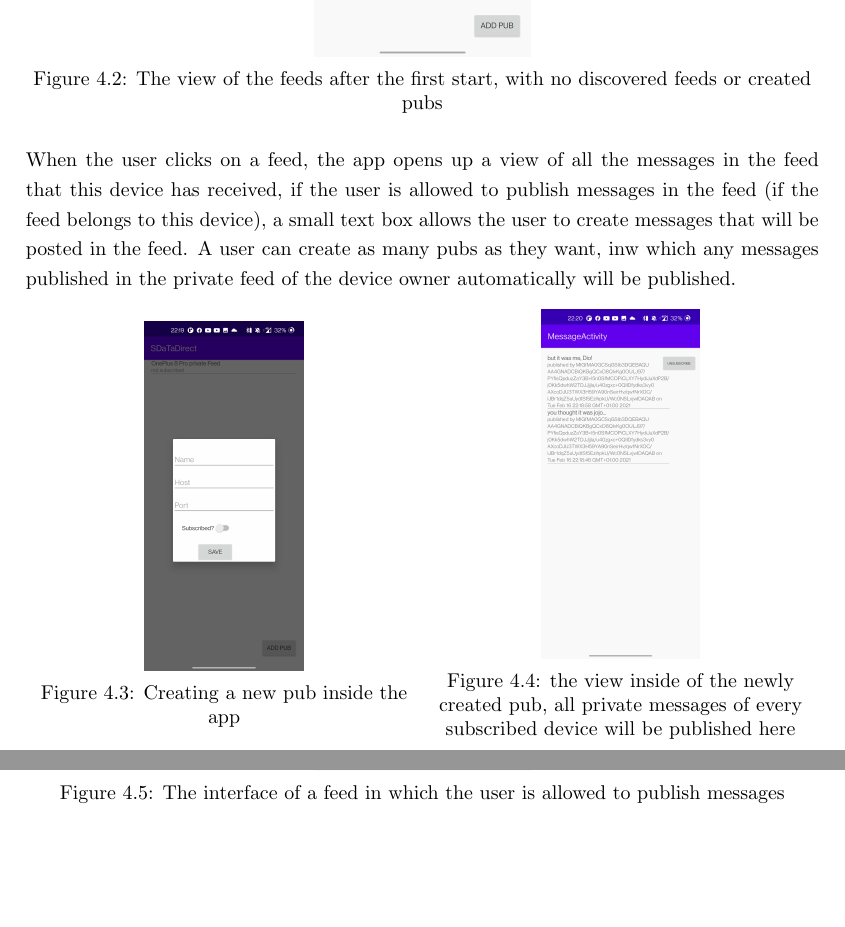
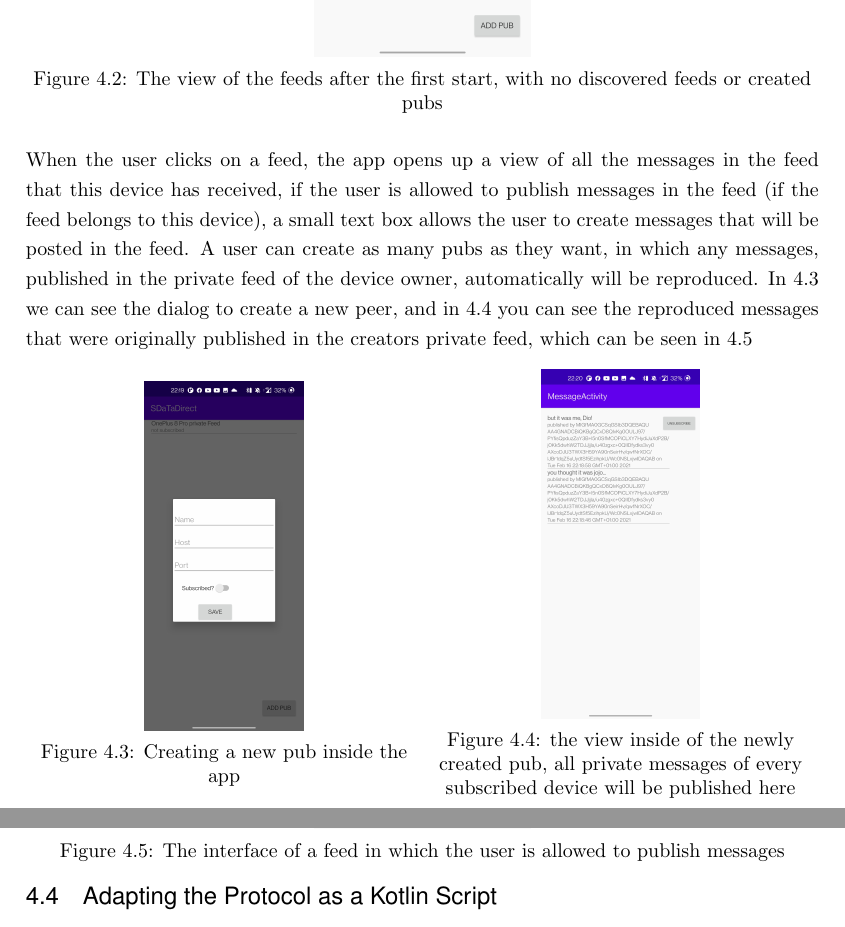
Before and after one commit to DavidSeger/SDaTaDirect, a LaTeX thesis (thesis/Thesis.tex, which reads thesis/Chapters/Implementation.tex): two parts of pages 17 and 18 of 20, joined at a grey line, cut so that both start at the same text, the shorter picture padded with empty space. Compiled offline with pdfLaTeX.

Commit message:
update implementation section

```diff
--- a/thesis/Chapters/Implementation.tex
+++ b/thesis/Chapters/Implementation.tex
@@ -33,7 +33,7 @@ The user can visit its own feed after starting the app on the feed view, as can
 	\label{fig:emptyFeed}
 \end{figure}
 
-When the user clicks on a feed, the app opens up a view of all the messages in the feed that this device has received, if the user is allowed to publish messages in the feed (if the feed belongs to this device), a small text box allows the user to create messages that will be posted in the feed. A user can create as many pubs as they want, inw which any messages published in the private feed of the device owner automatically will be published.
+When the user clicks on a feed, the app opens up a view of all the messages in the feed that this device has received, if the user is allowed to publish messages in the feed (if the feed belongs to this device), a small text box allows the user to create messages that will be posted in the feed. A user can create as many pubs as they want, in which any messages, published in the private feed of the device owner, automatically will be reproduced. In \ref{fig:pub1} we can see the dialog to create a new peer, and in \ref{fig:pub2} you can see the reproduced messages that were originally published in the creators private feed, which can be seen in \ref{fig:FeedView}
 \begin{figure}
 	\centering
 	\begin{minipage}{.5\textwidth}
@@ -50,9 +50,11 @@ When the user clicks on a feed, the app opens up a view of all the messages in t
 	\end{minipage}
 \end{figure}
 
-\begin{figure}[!h]
+\begin{figure}[!t]
 	\centering
 	\includegraphics[scale = 0.1]{"privateFeedMessagesPublished.jpg"}
 	\caption{The interface of a feed in which the user is allowed to publish messages}
 	\label{fig:FeedView}
 \end{figure}
+
+\section{Adapting the Protocol as a Kotlin Script}
```
Also changed, not shown: thesis/Thesis.pdf, thesis/Chapters/Implementation.tex (2 more changed lines).
